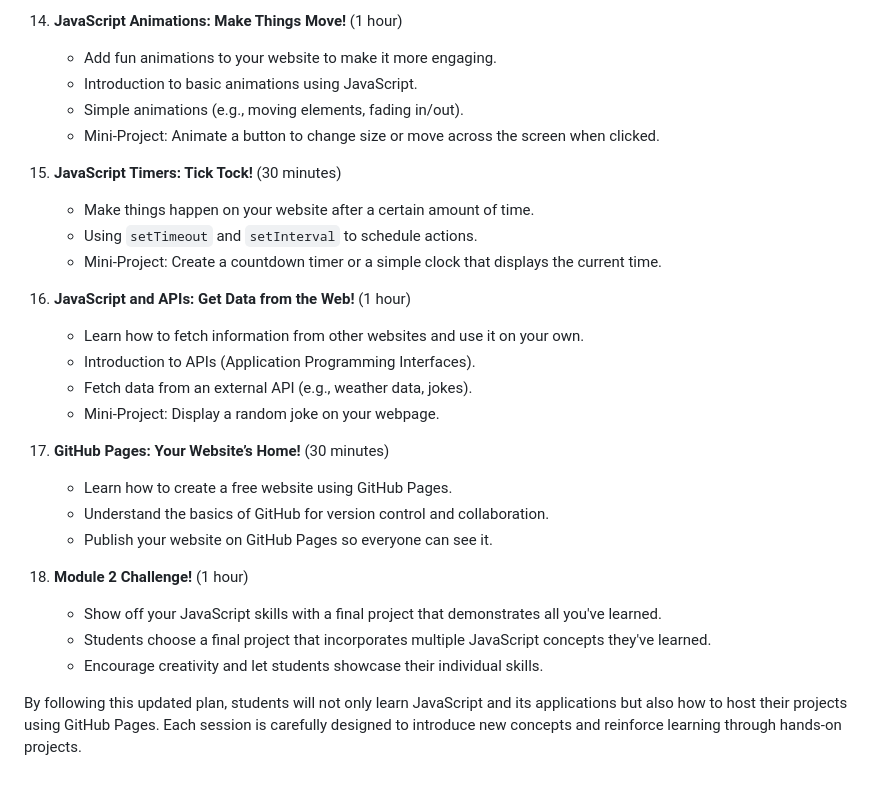
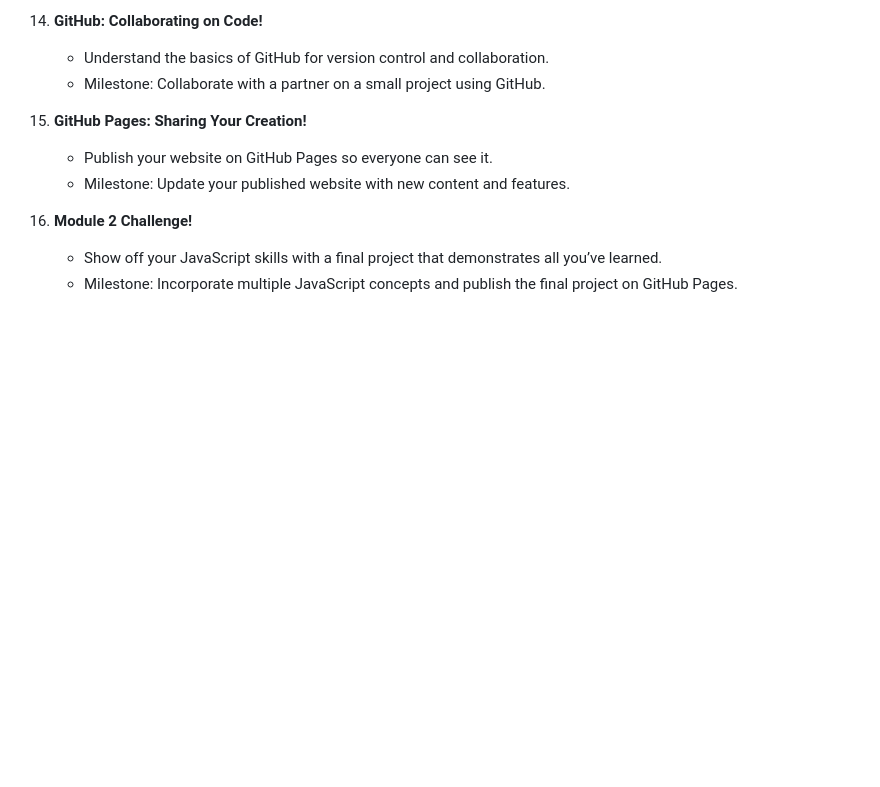
Before and after one commit to Ikromjon1998/welcome-young-developers-module-2, a Markdown page: README.md, the part around the change printed below. GitHub-like rendering; blank space fills up the shorter version.

```diff
--- a/README.md
+++ b/README.md
@@ -74,29 +58,12 @@ Get ready to add a touch of magic to your websites! In this module, we'll learn
 
-13. **JavaScript Animations: Make Things Move!** (1 hour)
-    - Add fun animations to your website to make it more engaging.
-    - Introduction to basic animations using JavaScript.
-    - Simple animations (e.g., moving elements, fading in/out).
-    - Mini-Project: Animate a button to change size or move across the screen when clicked.
+14. **GitHub: Collaborating on Code!**
+    * Understand the basics of GitHub for version control and collaboration.
+    * Milestone: Collaborate with a partner on a small project using GitHub.
 
-14. **JavaScript Timers: Tick Tock!** (30 minutes)
-    - Make things happen on your website after a certain amount of time.
-    - Using `setTimeout` and `setInterval` to schedule actions.
-    - Mini-Project: Create a countdown timer or a simple clock that displays the current time.
+15. **GitHub Pages: Sharing Your Creation!**
+    * Publish your website on GitHub Pages so everyone can see it.
+    * Milestone: Update your published website with new content and features.
 
-15. **JavaScript and APIs: Get Data from the Web!** (1 hour)
-    - Learn how to fetch information from other websites and use it on your own.
-    - Introduction to APIs (Application Programming Interfaces).
-    - Fetch data from an external API (e.g., weather data, jokes).
-    - Mini-Project: Display a random joke on your webpage.
-
-16. **GitHub Pages: Your Website’s Home!** (30 minutes)
-    - Learn how to create a free website using GitHub Pages.
-    - Understand the basics of GitHub for version control and collaboration.
-    - Publish your website on GitHub Pages so everyone can see it.
-
-17. **Module 2 Challenge!** (1 hour)
-    - Show off your JavaScript skills with a final project that demonstrates all you've learned.
-    - Students choose a final project that incorporates multiple JavaScript concepts they've learned.
-    - Encourage creativity and let students showcase their individual skills.
-
-By following this updated plan, students will not only learn JavaScript and its applications but also how to host their projects using GitHub Pages. Each session is carefully designed to introduce new concepts and reinforce learning through hands-on projects.
+16. **Module 2 Challenge!**
+    * Show off your JavaScript skills with a final project that demonstrates all you’ve learned.
+    * Milestone: Incorporate multiple JavaScript concepts and publish the final project on GitHub Pages.
```
Also changed, not shown: other parts of README.md (+40 -56 lines).
